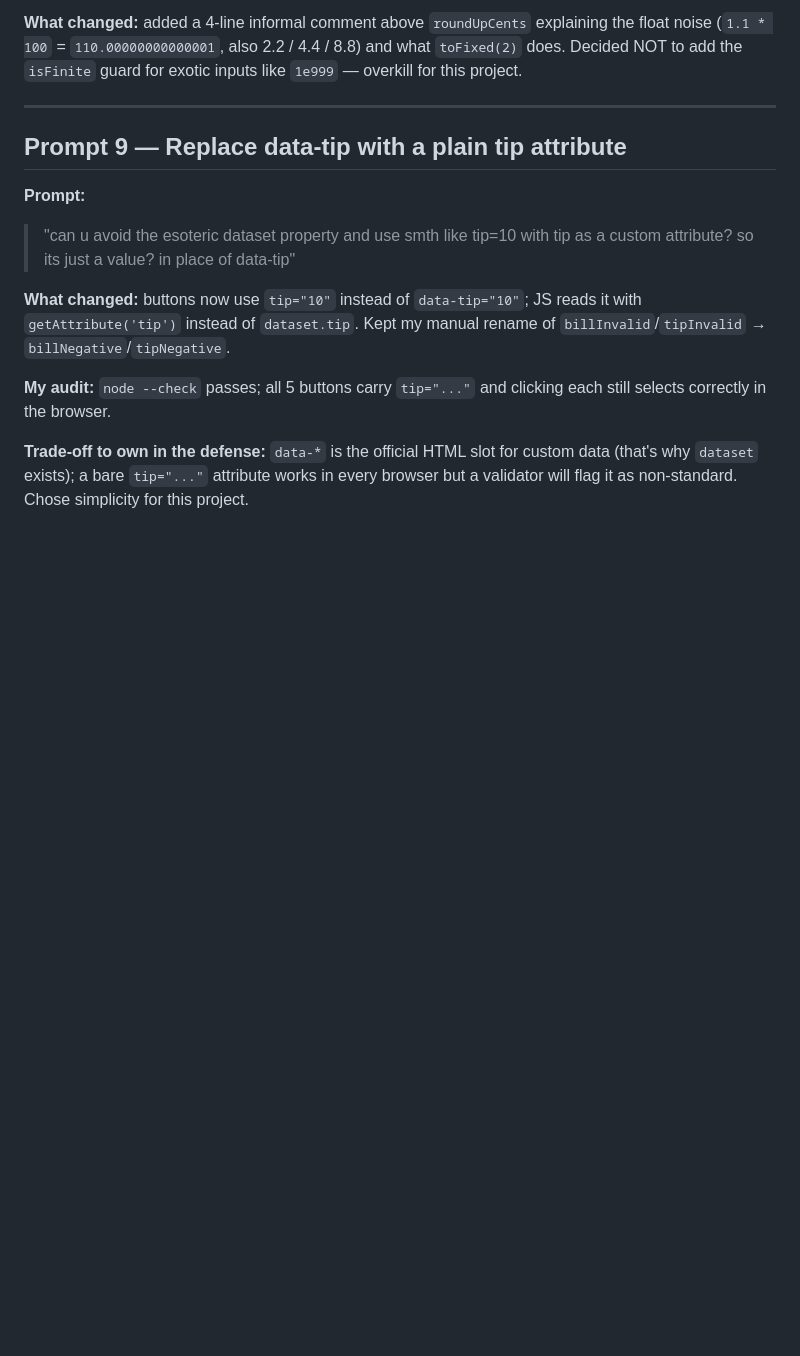
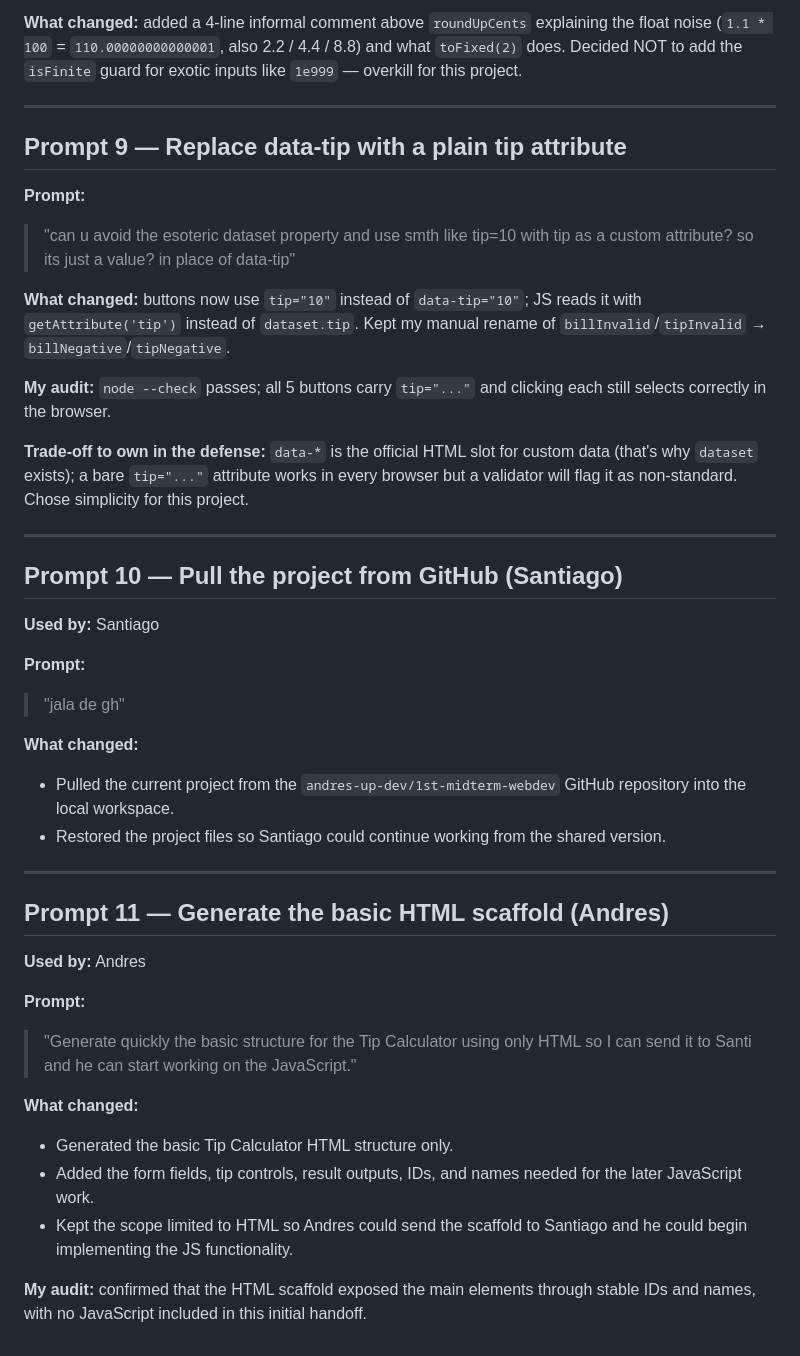
Before and after one commit to andres-up-dev/1st-midterm-webdev, a Markdown page: PROMPT_LOG.md, the part around the change. Drawn GitHub-style; blank space fills up the shorter version.

Commit message:
docs: record AI usage and project handoff

```diff
--- a/PROMPT_LOG.md
+++ b/PROMPT_LOG.md
@@ -136,3 +136,32 @@ AI tool used (Prompts 1-9): Devin (CLI agent, GLM-5.3 Flash Max)
 **My audit:** `node --check` passes; all 5 buttons carry `tip="..."` and clicking each still selects correctly in the browser.
 
 **Trade-off to own in the defense:** `data-*` is the official HTML slot for custom data (that's why `dataset` exists); a bare `tip="..."` attribute works in every browser but a validator will flag it as non-standard. Chose simplicity for this project.
+
+---
+
+## Prompt 10 — Pull the project from GitHub (Santiago)
+
+**Used by:** Santiago
+
+**Prompt:**
+> "jala de gh"
+
+**What changed:**
+- Pulled the current project from the `andres-up-dev/1st-midterm-webdev` GitHub repository into the local workspace.
+- Restored the project files so Santiago could continue working from the shared version.
+
+---
+
+## Prompt 11 — Generate the basic HTML scaffold (Andres)
+
+**Used by:** Andres
+
+**Prompt:**
+> "Generate quickly the basic structure for the Tip Calculator using only HTML so I can send it to Santi and he can start working on the JavaScript."
+
+**What changed:**
+- Generated the basic Tip Calculator HTML structure only.
+- Added the form fields, tip controls, result outputs, IDs, and names needed for the later JavaScript work.
+- Kept the scope limited to HTML so Andres could send the scaffold to Santiago and he could begin implementing the JS functionality.
+
+**My audit:** confirmed that the HTML scaffold exposed the main elements through stable IDs and names, with no JavaScript included in this initial handoff.
```
